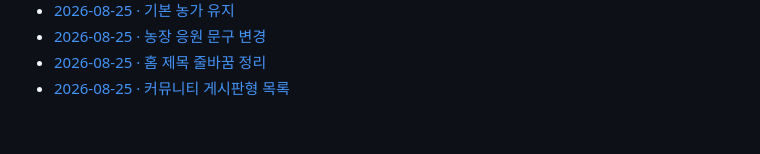
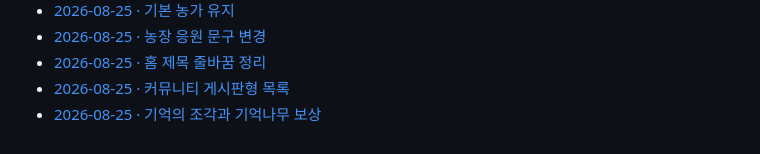
Before and after one commit to alryeonu/cleanmastercare, a Markdown page: docs/dev-logs/INDEX.md, the part around the change. Drawn GitHub-style.

Commit message:
Document memory tree reward flow

```diff
--- a/docs/dev-logs/INDEX.md
+++ b/docs/dev-logs/INDEX.md
@@ -41,3 +41,4 @@
 - [2026-08-25 · 농장 응원 문구 변경](2026-08-25-042-farm-encouragement-copy.md)
 - [2026-08-25 · 홈 제목 줄바꿈 정리](2026-08-25-043-home-title-line-break.md)
 - [2026-08-25 · 커뮤니티 게시판형 목록](2026-08-25-044-community-bulletin-board.md)
+- [2026-08-25 · 기억의 조각과 기억나무 보상](2026-08-25-045-memory-tree-rewards.md)
```
Also changed, not shown: docs/dev-logs/2026-08-25-045-memory-tree-rewards.md (added, +58 -0 lines).
